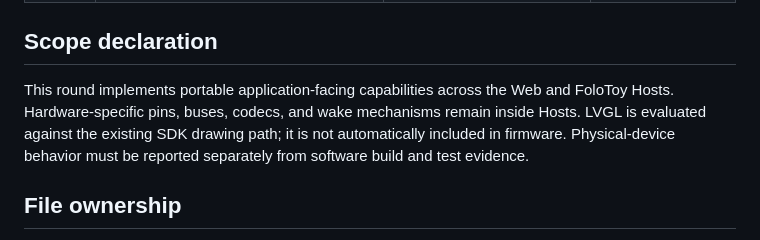
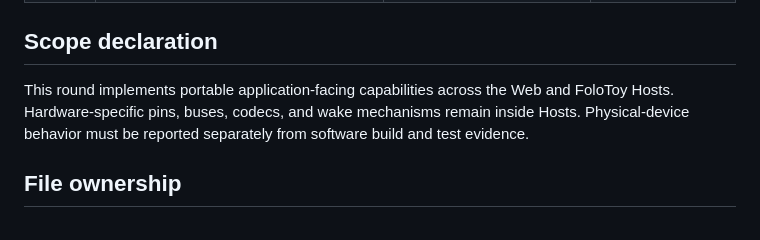
Before and after one commit to colmugx/ai-passport.mbt, a Markdown page: docs/HOST_CAPABILITIES_PLAN.md, the part around the change. Rendered like a GitHub page.

Commit message:
docs: keep LVGL assessment out of repository

```diff
--- a/docs/HOST_CAPABILITIES_PLAN.md
+++ b/docs/HOST_CAPABILITIES_PLAN.md
@@ -13,7 +13,7 @@
 
 ## Scope declaration
 
-This round implements portable application-facing capabilities across the Web and FoloToy Hosts. Hardware-specific pins, buses, codecs, and wake mechanisms remain inside Hosts. LVGL is evaluated against the existing SDK drawing path; it is not automatically included in firmware. Physical-device behavior must be reported separately from software build and test evidence.
+This round implements portable application-facing capabilities across the Web and FoloToy Hosts. Hardware-specific pins, buses, codecs, and wake mechanisms remain inside Hosts. Physical-device behavior must be reported separately from software build and test evidence.
 
 ## File ownership
 
```
Also changed, not shown: docs/LVGL_ASSESSMENT.md (deleted, +0 -20 lines).
